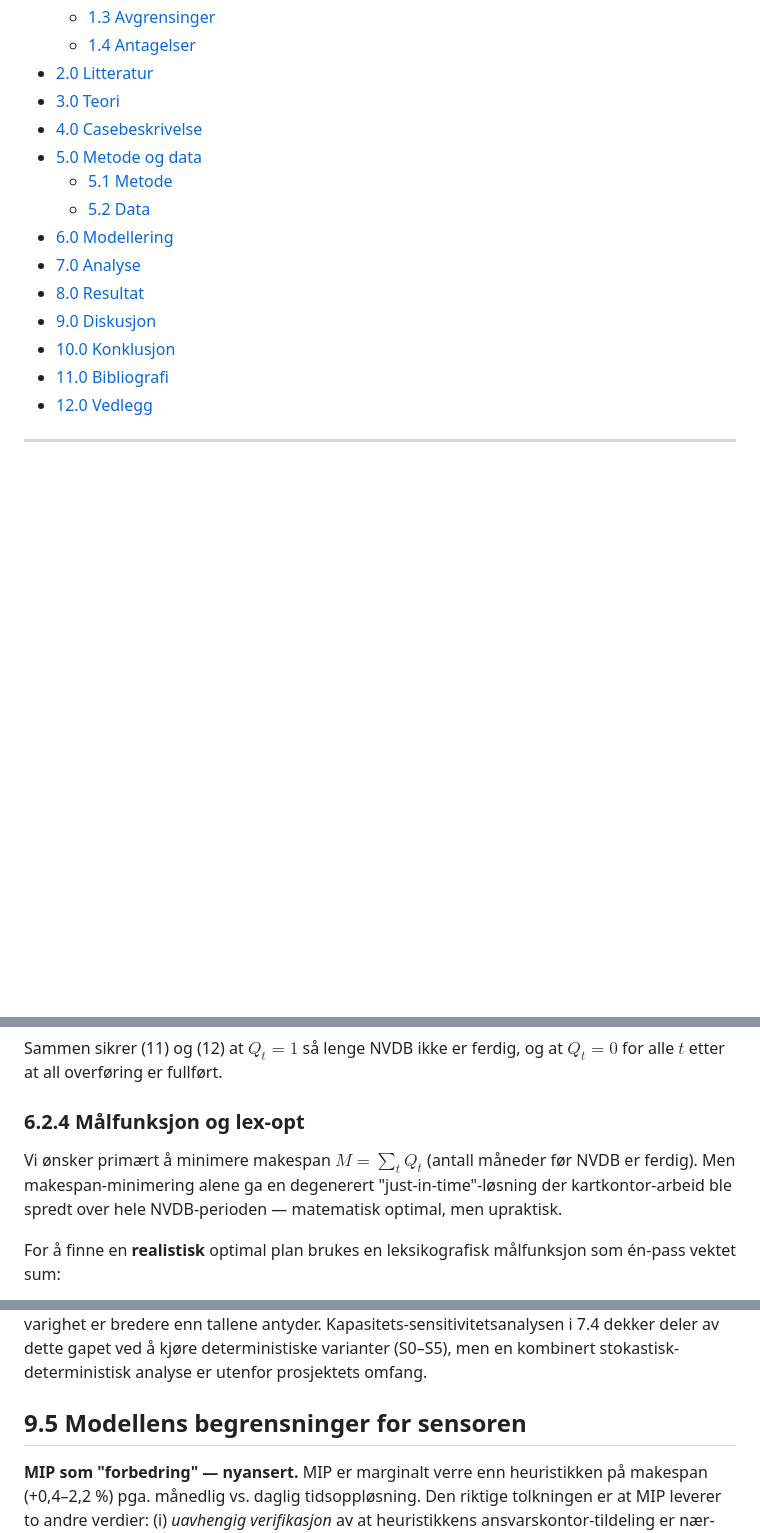
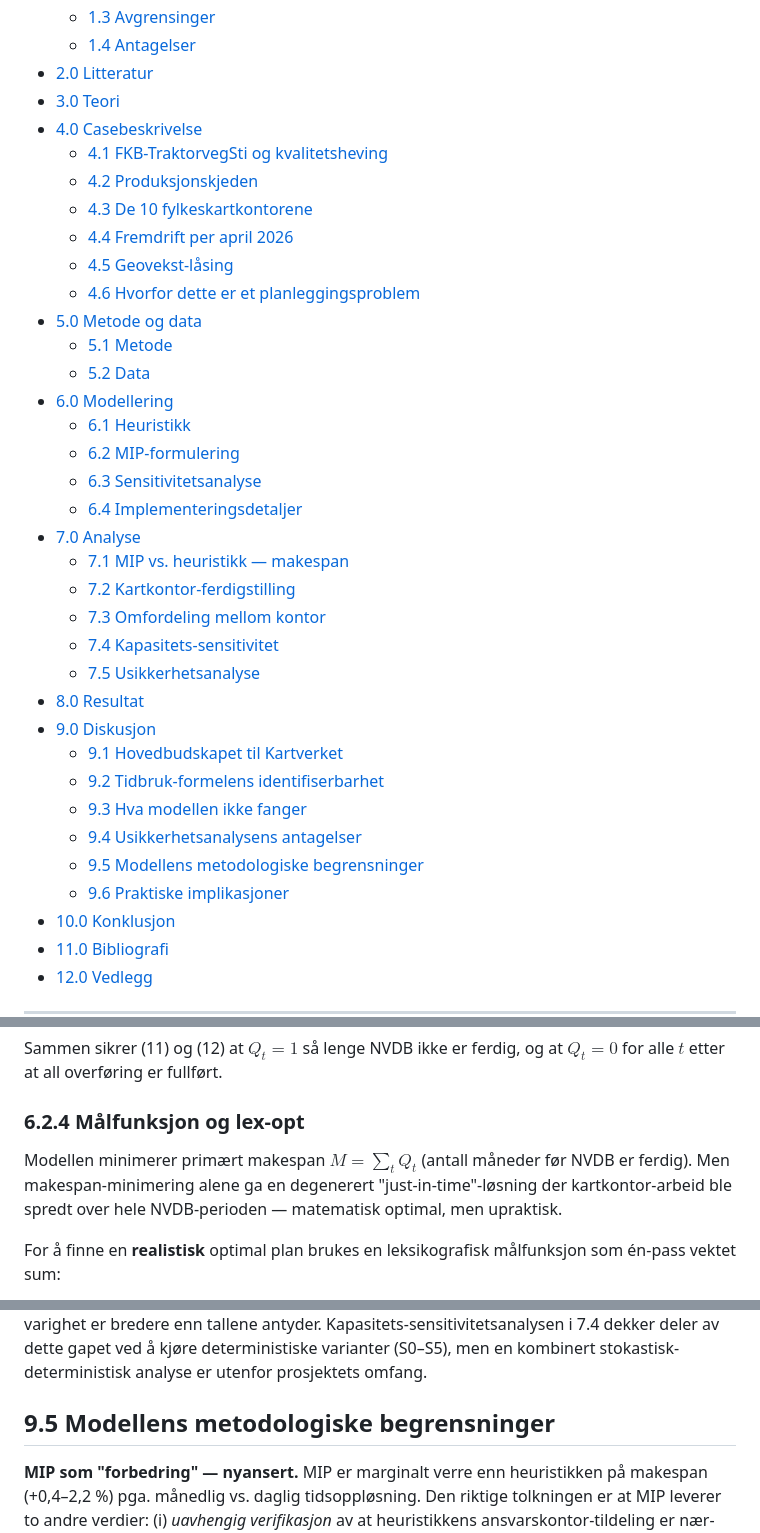
Before and after one commit to LOG650/G16-lotte-individuell, a Markdown page: 005 report/rapport.md, 3 parts joined by grey strips. Rendered like a GitHub page; blank space fills up the shorter version.

```diff
--- a/005 report/rapport.md
+++ b/005 report/rapport.md
@@ -72,13 +72,34 @@ The Transport Unit has stated an ambition that the work should be completed in a
 - [2.0 Litteratur](#20-litteratur)
 - [3.0 Teori](#30-teori)
 - [4.0 Casebeskrivelse](#40-casebeskrivelse)
+  - [4.1 FKB-TraktorvegSti og kvalitetsheving](#41-fkb-traktorvegsti-og-kvalitetsheving)
+  - [4.2 Produksjonskjeden](#42-produksjonskjeden)
+  - [4.3 De 10 fylkeskartkontorene](#43-de-10-fylkeskartkontorene)
+  - [4.4 Fremdrift per april 2026](#44-fremdrift-per-april-2026)
+  - [4.5 Geovekst-låsing](#45-geovekst-låsing)
+  - [4.6 Hvorfor dette er et planleggingsproblem](#46-hvorfor-dette-er-et-planleggingsproblem)
 - [5.0 Metode og data](#50-metode-og-data)
   - [5.1 Metode](#51-metode)
   - [5.2 Data](#52-data)
 - [6.0 Modellering](#60-modellering)
+  - [6.1 Heuristikk](#61-heuristikk)
+  - [6.2 MIP-formulering](#62-mip-formulering)
+  - [6.3 Sensitivitetsanalyse](#63-sensitivitetsanalyse)
+  - [6.4 Implementeringsdetaljer](#64-implementeringsdetaljer)
 - [7.0 Analyse](#70-analyse)
+  - [7.1 MIP vs. heuristikk — makespan](#71-mip-vs-heuristikk--makespan)
+  - [7.2 Kartkontor-ferdigstilling](#72-kartkontor-ferdigstilling)
+  - [7.3 Omfordeling mellom kontor](#73-omfordeling-mellom-kontor)
+  - [7.4 Kapasitets-sensitivitet](#74-kapasitets-sensitivitet)
+  - [7.5 Usikkerhetsanalyse](#75-usikkerhetsanalyse)
 - [8.0 Resultat](#80-resultat)
 - [9.0 Diskusjon](#90-diskusjon)
+  - [9.1 Hovedbudskapet til Kartverket](#91-hovedbudskapet-til-kartverket)
+  - [9.2 Tidbruk-formelens identifiserbarhet](#92-tidbruk-formelens-identifiserbarhet)
+  - [9.3 Hva modellen ikke fanger](#93-hva-modellen-ikke-fanger)
+  - [9.4 Usikkerhetsanalysens antagelser](#94-usikkerhetsanalysens-antagelser)
+  - [9.5 Modellens metodologiske begrensninger](#95-modellens-metodologiske-begrensninger)
+  - [9.6 Praktiske implikasjoner](#96-praktiske-implikasjoner)
 - [10.0 Konklusjon](#100-konklusjon)
 - [11.0 Bibliografi](#110-bibliografi)
 - [12.0 Vedlegg](#120-vedlegg)
@@ -540,7 +575,7 @@ Sammen sikrer (11) og (12) at $Q_t = 1$ så lenge NVDB ikke er ferdig, og at $Q_
 
 ### 6.2.4 Målfunksjon og lex-opt
 
-Vi ønsker primært å minimere makespan $M = \sum_t Q_t$ (antall måneder før NVDB er ferdig). Men makespan-minimering alene ga en degenerert "just-in-time"-løsning der kartkontor-arbeid ble spredt over hele NVDB-perioden — matematisk optimal, men upraktisk.
+Modellen minimerer primært makespan $M = \sum_t Q_t$ (antall måneder før NVDB er ferdig). Men makespan-minimering alene ga en degenerert "just-in-time"-løsning der kartkontor-arbeid ble spredt over hele NVDB-perioden — matematisk optimal, men upraktisk.
 
 For å finne en **realistisk** optimal plan brukes en leksikografisk målfunksjon som én-pass vektet sum:
 
@@ -781,7 +814,7 @@ Median (P50) er praktisk talt uendret på tvers av std-verdier — det betyr at
 
 **Deterministisk rammeverk utenfor de tre stokastiske kildene.** Monte Carlo varierer kun MIN/KM, manuell NVDB-takt og automasjonsgrad. Geovekst-låseperioder, kartkontor-kapasitet og fremdriftsstatus (62 ferdig, 48 påbegynt) holdes konstante i alle 500 iterasjoner. I virkeligheten kan Geovekst-prosjekter forsinkes eller fremskyndes, og kapasiteten kan variere fra år til år med personalomsetning og konkurrerende oppgaver. Usikkerhetsintervallene P5–P95 reflekterer derfor stokastikk i tre av flere mulige dimensjoner, og reell usikkerhet i absolutt varighet er bredere enn tallene antyder. Kapasitets-sensitivitetsanalysen i 7.4 dekker deler av dette gapet ved å kjøre deterministiske varianter (S0–S5), men en kombinert stokastisk-deterministisk analyse er utenfor prosjektets omfang.
 
-## 9.5 Modellens begrensninger for sensoren
+## 9.5 Modellens metodologiske begrensninger
 
 **MIP som "forbedring" — nyansert.** MIP er marginalt verre enn heuristikken på makespan (+0,4–2,2 %) pga. månedlig vs. daglig tidsoppløsning. Den riktige tolkningen er at MIP leverer to andre verdier: (i) *uavhengig verifikasjon* av at heuristikkens ansvarskontor-tildeling er nær-optimal — et sterkt validitetssignal når to ulike metoder konvergerer, og (ii) *komprimert kartkontor-ferdigprofil* — MIP-planen gir kartkontor-fasen ferdig 2–3 måneder før heuristikken (P50 Monte Carlo: 409–452 dager vs 510). Ingen av disse reduserer totalvarigheten, men begge har organisatorisk verdi.
 
```
Also changed, not shown: other parts of 005 report/rapport.md (+27 -15 lines).
